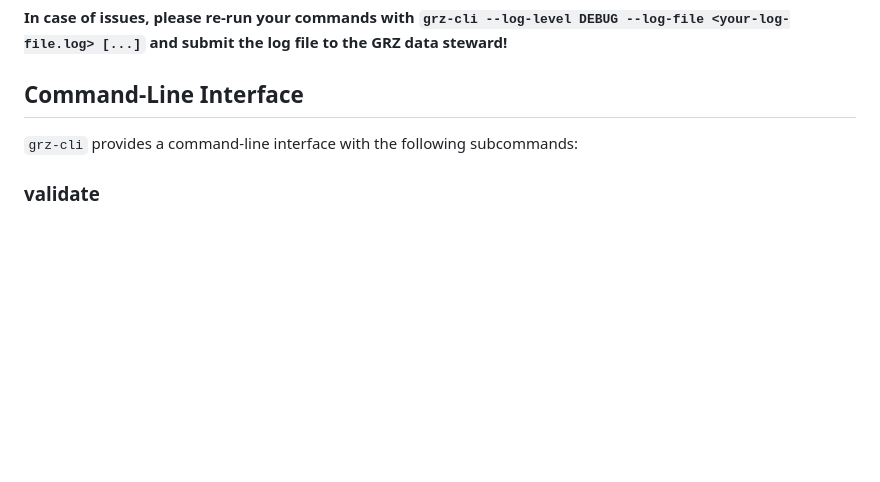
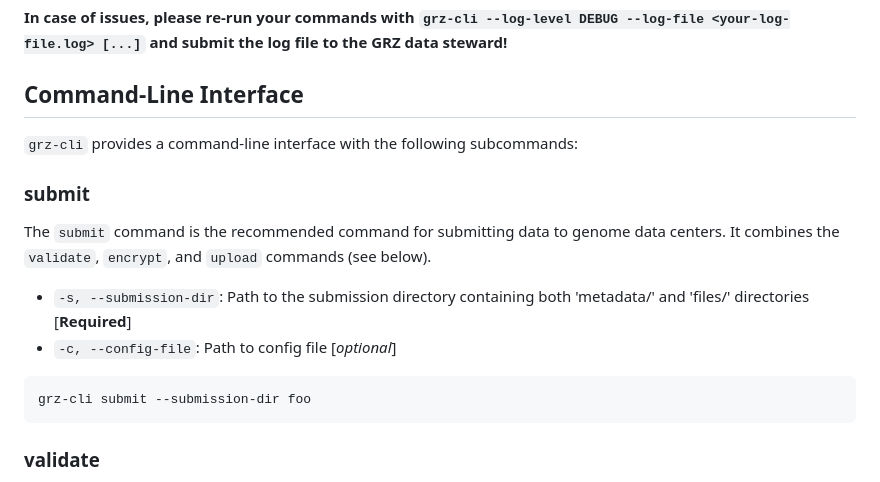
Before and after one commit to twrightsman/grz-tools, a Markdown page: packages/grz-cli/README.md, the part around the change. Rendered like a GitHub page; blank space fills up the shorter version.

Commit message:
docs(grz-cli): add docs for submit command to README (#351)
Resolves https://github.com/BfArM-MVH/grz-tools/issues/328

````diff
--- a/packages/grz-cli/README.md
+++ b/packages/grz-cli/README.md
@@ -142,6 +142,19 @@ grz-cli upload --submission-dir EXAMPLE_SUBMISSION
 
 `grz-cli` provides a command-line interface with the following subcommands:
 
+### submit
+
+The `submit` command is the recommended command for submitting data to genome data centers.
+It combines the `validate`, `encrypt`, and `upload` commands (see below).
+
+- `-s, --submission-dir`: Path to the submission directory containing both 'metadata/' and 'files/' directories [**Required**]
+- `-c, --config-file`: Path to config file [_optional_]
+
+```bash
+grz-cli submit --submission-dir foo
+```
+
+
 ### validate
 
 It is recommended to run this command before continuing with encryption and upload.
````
